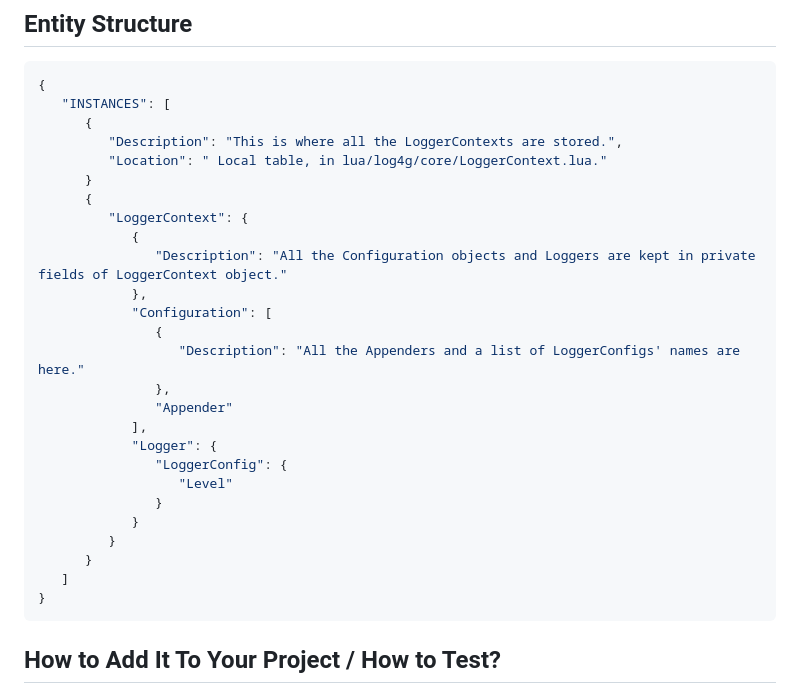
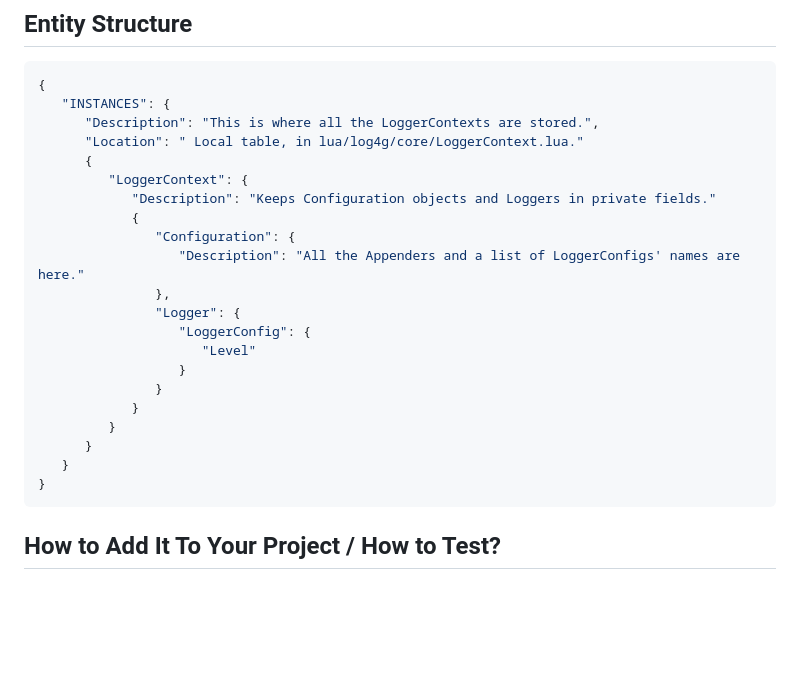
Before and after one commit to GrayWolf64/logging-log4g, a Markdown page: README.md, the part around the change. Drawn GitHub-style; blank space fills up the shorter version.

Commit message:
Updated `README`.

````diff
--- a/README.md
+++ b/README.md
@@ -23,30 +23,25 @@ Log4g is an advanced logging framework for Garry's Mod.
 
 ```json
 {
-   "INSTANCES": [
-      {
-         "Description": "This is where all the LoggerContexts are stored.",
-         "Location": " Local table, in lua/log4g/core/LoggerContext.lua."
-      }
+   "INSTANCES": {
+      "Description": "This is where all the LoggerContexts are stored.",
+      "Location": " Local table, in lua/log4g/core/LoggerContext.lua."
       {
          "LoggerContext": {
+            "Description": "Keeps Configuration objects and Loggers in private fields."
             {
-               "Description": "All the Configuration objects and Loggers are kept in private fields of LoggerContext object."
-            },
-            "Configuration": [
-               {
+               "Configuration": {
                   "Description": "All the Appenders and a list of LoggerConfigs' names are here."
                },
-               "Appender"
-            ],
-            "Logger": {
-               "LoggerConfig": {
-                  "Level"
+               "Logger": {
+                  "LoggerConfig": {
+                     "Level"
+                  }
                }
             }
          }
       }
-   ]
+   }
 }
 ```
 
````
